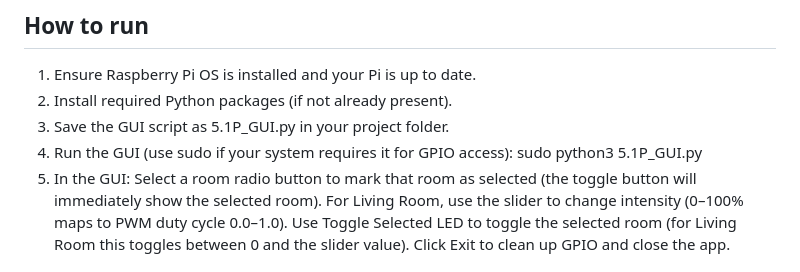
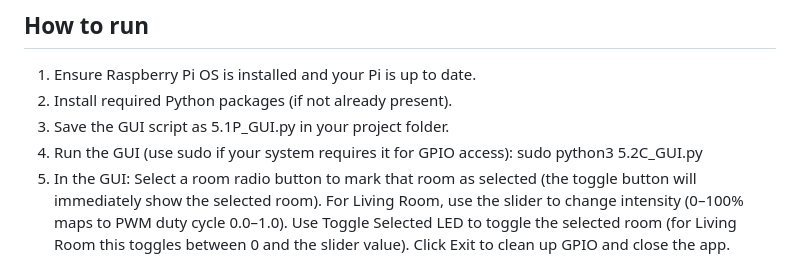
Before and after one commit to DevMain86/SIT210-StuartMain, a Markdown page: Task5.2GUI/README.MD, the part around the change. GitHub-like rendering.

Commit message:
Update GUI script name in README

```diff
--- a/Task5.2GUI/README.MD
+++ b/Task5.2GUI/README.MD
@@ -20,7 +20,7 @@ A Raspberry Pi GUI that extends the Task 5.1 controller by adding PWM intensity
 1. Ensure Raspberry Pi OS is installed and your Pi is up to date.
 2. Install required Python packages (if not already present).
 3. Save the GUI script as 5.1P_GUI.py in your project folder.
-4. Run the GUI (use sudo if your system requires it for GPIO access): sudo python3 5.1P_GUI.py
+4. Run the GUI (use sudo if your system requires it for GPIO access): sudo python3 5.2C_GUI.py
 5. In the GUI: Select a room radio button to mark that room as selected (the toggle button will immediately show the selected room). For Living Room, use the slider to change intensity (0–100% maps to PWM duty cycle 0.0–1.0). Use Toggle Selected LED to toggle the selected room (for Living Room this toggles between 0 and the slider value). Click Exit to clean up GPIO and close the app.
 
 ## Files included in this folder
```
